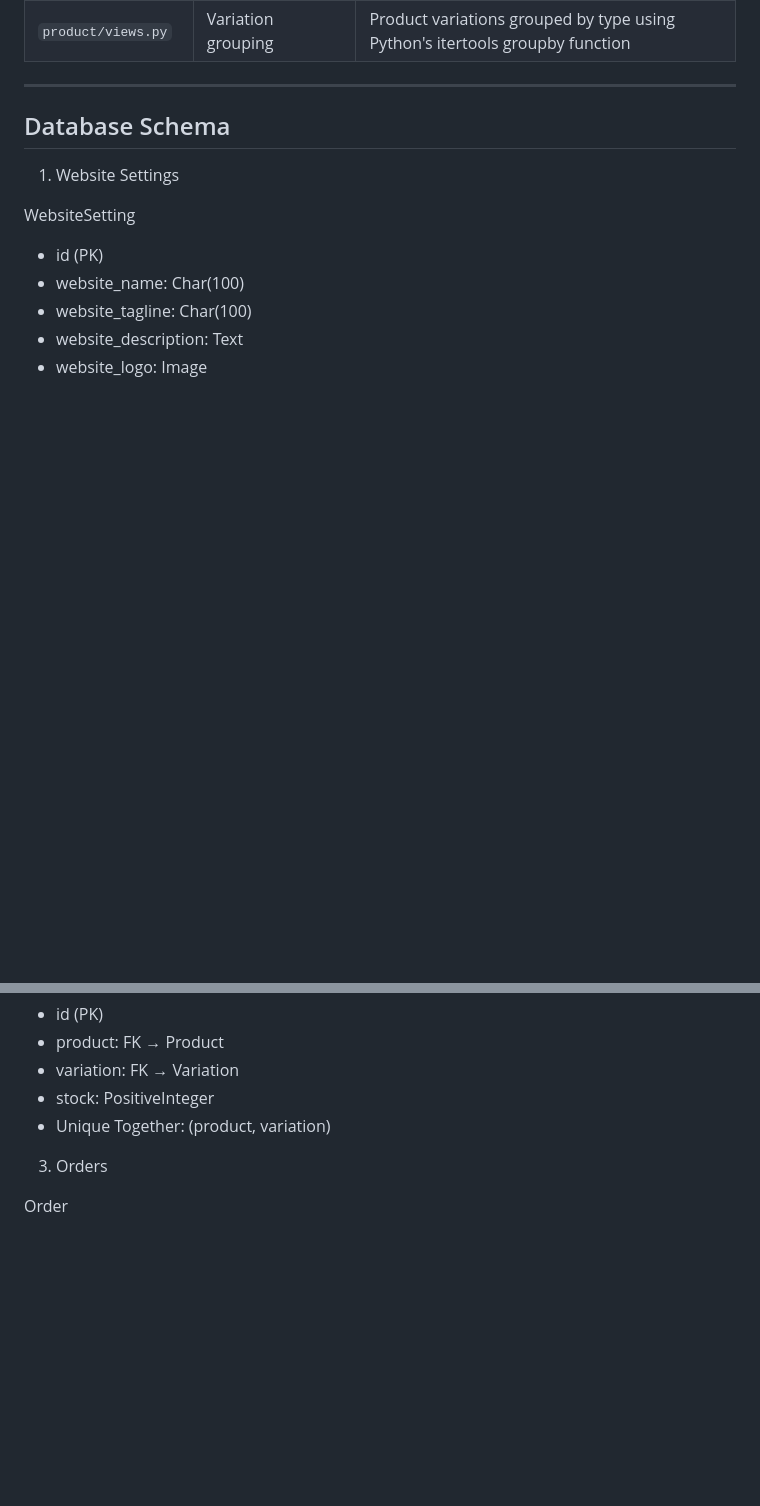
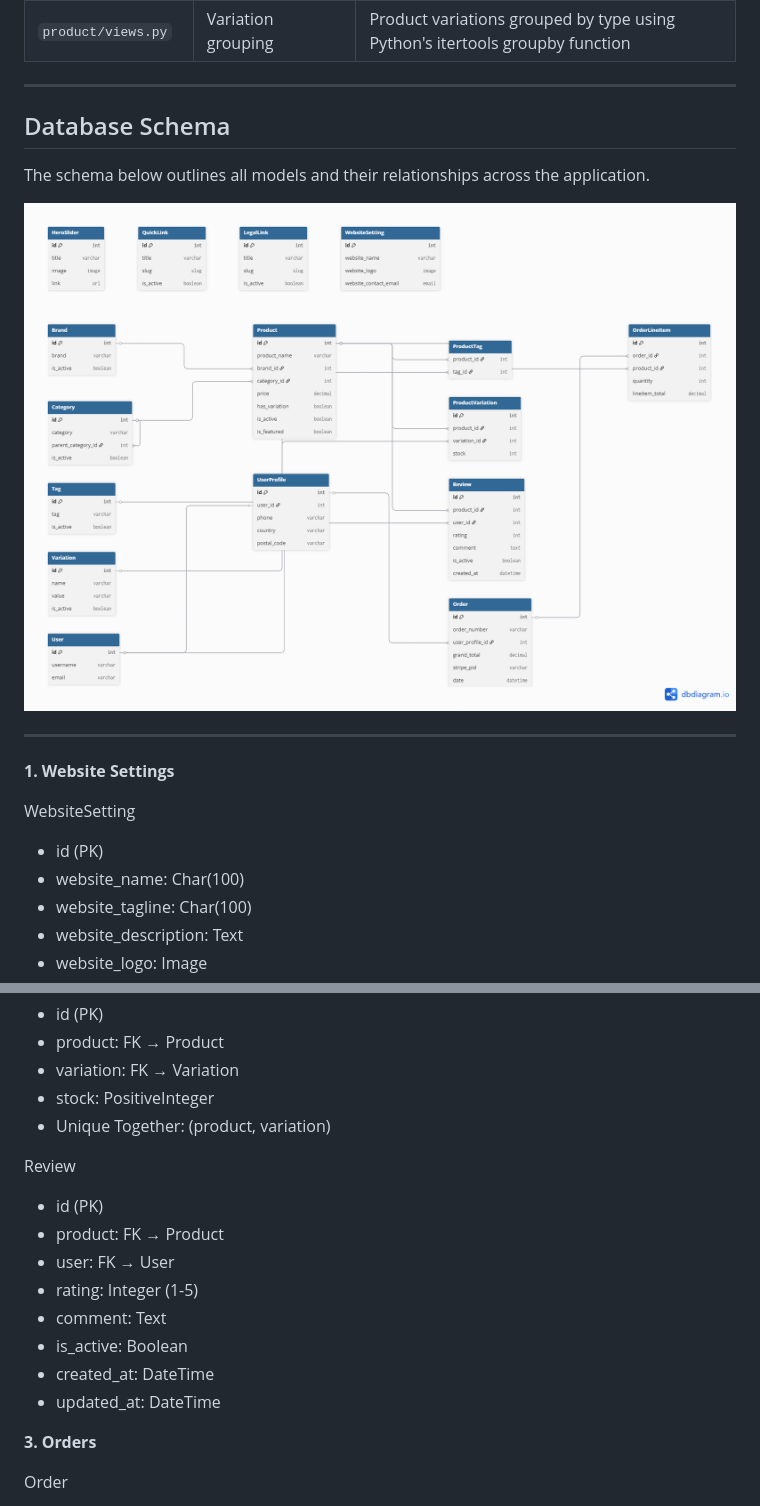
Before and after one commit to Md-Minhazul-Alam/ecommerce, a Markdown page: README.md, 2 parts joined by grey strips. Rendered like a GitHub page; pictures changed too: static/screenshots/db_schema.png (added); blank space fills up the shorter version.

Commit message:
Add db schema image and update documentation

```diff
--- a/README.md
+++ b/README.md
@@ -121,10 +121,15 @@ The following custom Python logic has been implemented throughout the applicatio
 
 ---
 
-Database Schema
----------------
+## Database Schema
 
-1. Website Settings
+The schema below outlines all models and their relationships across the application.
+
+![Database Schema](/static/screenshots/db_schema.png)
+
+---
+
+**1. Website Settings**
 
 WebsiteSetting
 - id (PK)
@@ -214,7 +219,17 @@ ProductVariation
 - stock: PositiveInteger
 - Unique Together: (product, variation)
 
-3. Orders
+Review
+- id (PK)
+- product: FK → Product
+- user: FK → User
+- rating: Integer (1-5)
+- comment: Text
+- is_active: Boolean
+- created_at: DateTime
+- updated_at: DateTime
+
+**3. Orders**
 
 Order
 - id (PK)
```
Also changed, not shown: other parts of README.md (+9 -6 lines).
